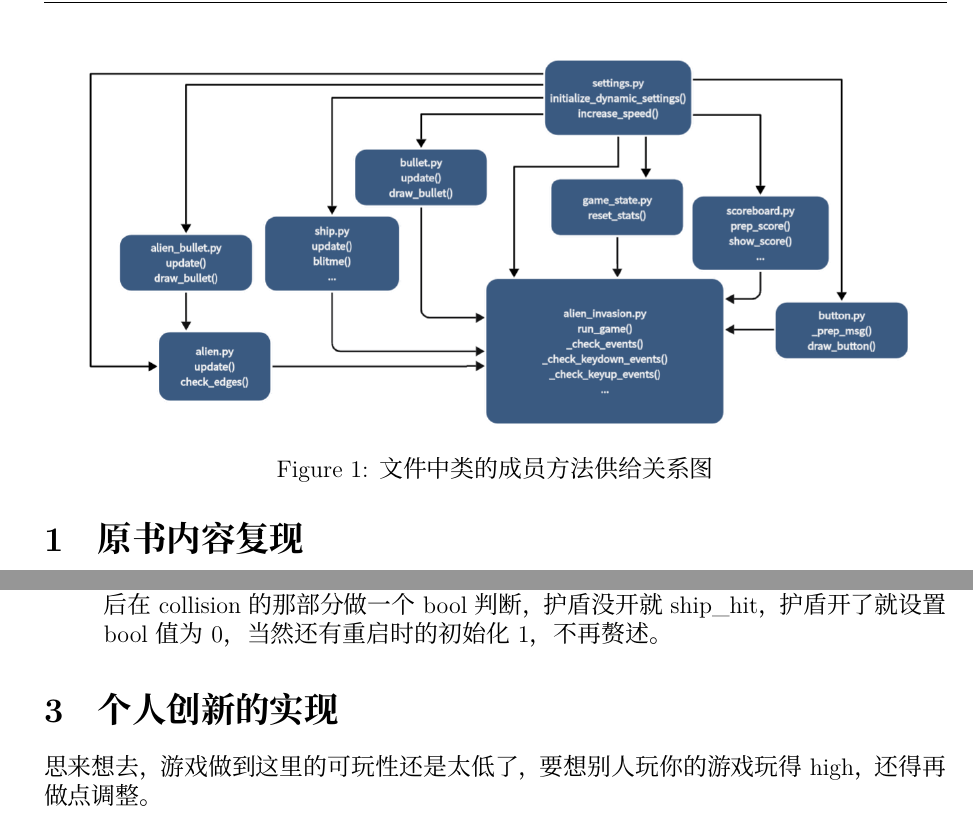
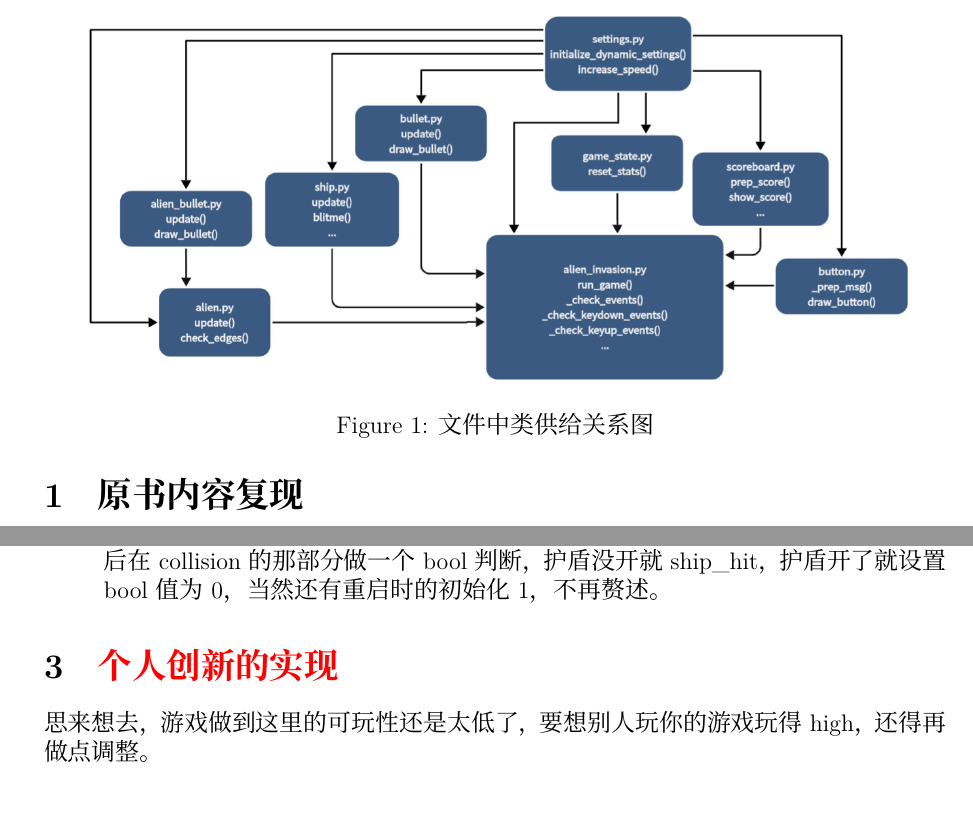
Before and after one commit to ZSZH12138/Homework-of-Python, a LaTeX document (report_code/main.tex): two parts of pages 2 and 3 of 4, joined at a grey line, cut so that both start at the same text. Compiled offline with XeLaTeX.

Commit message:
Revise captions and enhance section titles
Updated captions and sections in the report for clarity and emphasis. Added color coding to highlight key changes.

```diff
--- a/report_code/main.tex
+++ b/report_code/main.tex
@@ -73,7 +73,7 @@
 \begin{figure}[t]
     \centering
     \includegraphics[width=0.92\linewidth]{figs/image.png}
-    \caption{文件中类的成员方法供给关系图}
+    \caption{文件中类供给关系图}
     \label{fig:vit-arch}
 \end{figure}
 % Oringin Objectives
@@ -95,7 +95,7 @@
 \end{enumerate}
 
 % Implementation Details
-\section{个人创新的实现}
+\section{{\color{red}个人创新的实现}}
 思来想去，游戏做到这里的可玩性还是太低了，要想别人玩你的游戏玩得high，还得再做点调整。
 \begin{enumerate}
     \item[Part 1]: Random is all you need;\\
```
Also changed, not shown: report_code/main.tex (4 more changed lines).
